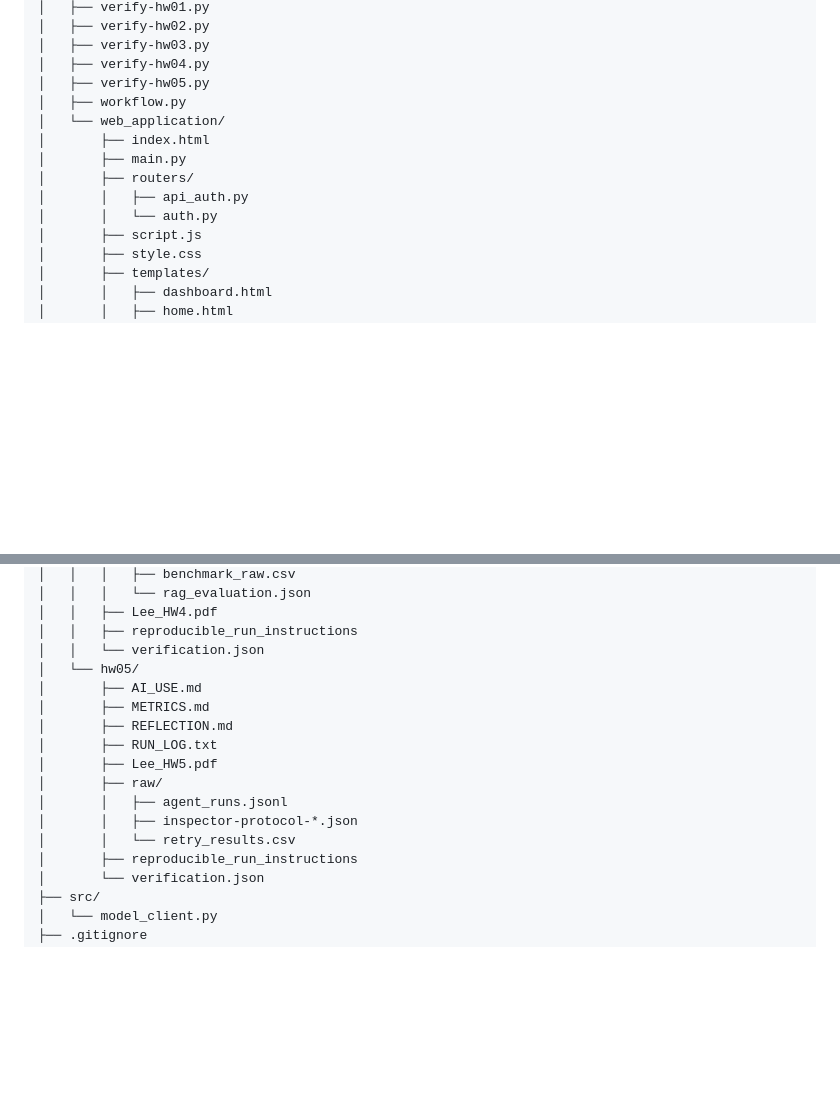
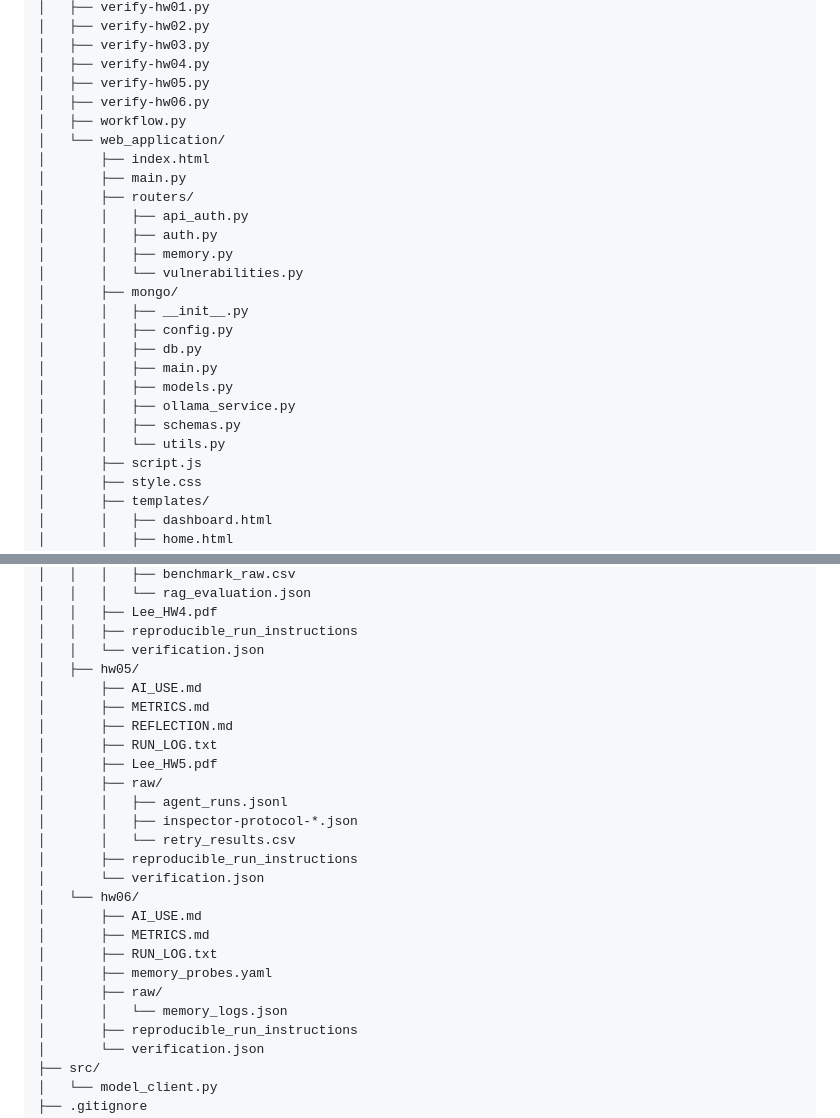
Before and after one commit to sangahlee0/data260-4544, a Markdown page: README.md, 2 parts joined by grey strips. Rendered like a GitHub page; blank space fills up the shorter version.

Commit message:
readme modification

```diff
--- a/README.md
+++ b/README.md
@@ -51,13 +51,25 @@ data260-4544/
 │   ├── verify-hw03.py
 │   ├── verify-hw04.py
 │   ├── verify-hw05.py
+│   ├── verify-hw06.py
 │   ├── workflow.py
 │   └── web_application/
 │       ├── index.html
 │       ├── main.py
 │       ├── routers/
 │       │   ├── api_auth.py
-│       │   └── auth.py
+│       │   ├── auth.py
+│       │   ├── memory.py
+│       │   └── vulnerabilities.py
+│       ├── mongo/
+│       │   ├── __init__.py
+│       │   ├── config.py
+│       │   ├── db.py
+│       │   ├── main.py
+│       │   ├── models.py
+│       │   ├── ollama_service.py
+│       │   ├── schemas.py
+│       │   └── utils.py
 │       ├── script.js
 │       ├── style.css
 │       ├── templates/
@@ -148,7 +160,7 @@ data260-4544/
 │   │   ├── Lee_HW4.pdf
 │   │   ├── reproducible_run_instructions
 │   │   └── verification.json
-│   └── hw05/
+│   ├── hw05/
 │       ├── AI_USE.md
 │       ├── METRICS.md
 │       ├── REFLECTION.md
@@ -158,6 +170,15 @@ data260-4544/
 │       │   ├── agent_runs.jsonl
 │       │   ├── inspector-protocol-*.json
 │       │   └── retry_results.csv
+│       ├── reproducible_run_instructions
+│       └── verification.json
+│   └── hw06/
+│       ├── AI_USE.md
+│       ├── METRICS.md
+│       ├── RUN_LOG.txt
+│       ├── memory_probes.yaml
+│       ├── raw/
+│       │   └── memory_logs.json
 │       ├── reproducible_run_instructions
 │       └── verification.json
 ├── src/
```
